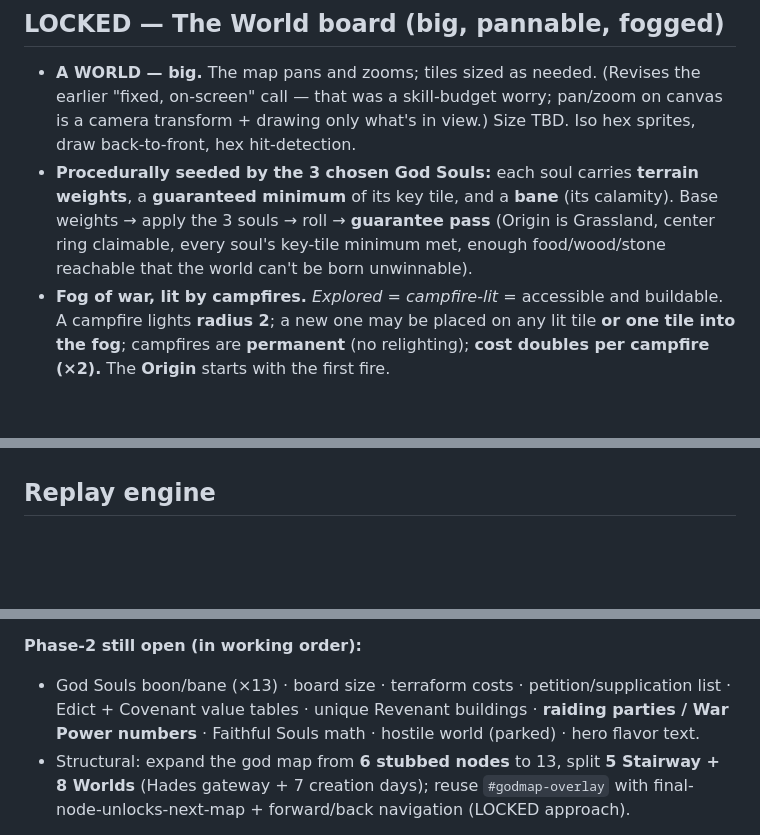
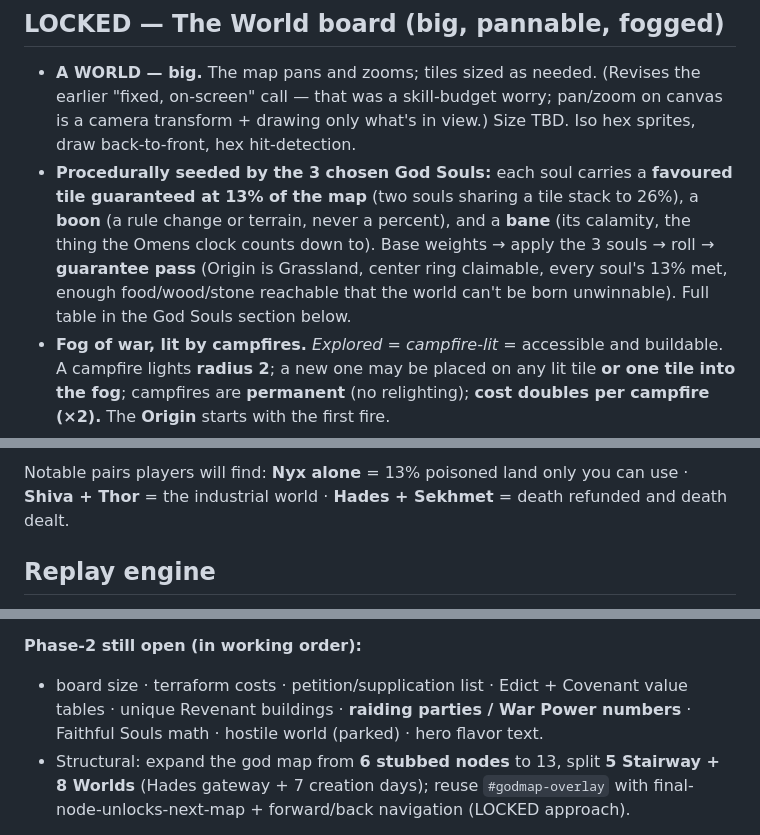
Before and after one commit to mjenkinsxix99-bit/soulless_game, a Markdown page: docs/god-phase-design.md, 3 parts joined by grey strips. Drawn GitHub-style; blank space fills up the shorter version.

```diff
--- a/docs/god-phase-design.md
+++ b/docs/god-phase-design.md
@@ -218,7 +218,7 @@ Each of the final 7 enacts a day of creation, culminating in Life at Nyx:
 ## LOCKED — The World board (big, pannable, fogged)
 
 - **A WORLD — big.** The map pans and zooms; tiles sized as needed. (Revises the earlier "fixed, on-screen" call — that was a skill-budget worry; pan/zoom on canvas is a camera transform + drawing only what's in view.) Size TBD. Iso hex sprites, draw back-to-front, hex hit-detection.
-- **Procedurally seeded by the 3 chosen God Souls:** each soul carries **terrain weights**, a **guaranteed minimum** of its key tile, and a **bane** (its calamity). Base weights → apply the 3 souls → roll → **guarantee pass** (Origin is Grassland, center ring claimable, every soul's key-tile minimum met, enough food/wood/stone reachable that the world can't be born unwinnable).
+- **Procedurally seeded by the 3 chosen God Souls:** each soul carries a **favoured tile guaranteed at 13% of the map** (two souls sharing a tile stack to 26%), a **boon** (a rule change or terrain, never a percent), and a **bane** (its calamity, the thing the Omens clock counts down to). Base weights → apply the 3 souls → roll → **guarantee pass** (Origin is Grassland, center ring claimable, every soul's 13% met, enough food/wood/stone reachable that the world can't be born unwinnable). Full table in the God Souls section below.
 - **Fog of war, lit by campfires.** *Explored = campfire-lit* = accessible and buildable. A campfire lights **radius 2**; a new one may be placed on any lit tile **or one tile into the fog**; campfires are **permanent** (no relighting); **cost doubles per campfire (×2).** The **Origin** starts with the first fire.
 - **Save-safe:** flat int arrays (terrain / structure / lit) per hex.
 
@@ -606,3 +626,5 @@ Rough bonus↔cost sketch:
+Notable pairs players will find: **Nyx alone** = 13% poisoned land only you can use · **Shiva + Thor** = the industrial world · **Hades + Sekhmet** = death refunded and death dealt.
+
 ## Replay engine
 Two independent build axes: **3 God Souls** (terrain/events) × **Covenant** (society), plus terrain synergies. God-souls (286 combos) × 6 societies × terrain = no two worlds alike.
 
@@ -622,7 +644,7 @@ Two independent build axes: **3 God Souls** (terrain/events) × **Covenant** (so
 - **Reformation** (change Covenant mid-world at high cost) — PARKED.
 
 **Phase-2 still open (in working order):**
-- God Souls boon/bane (×13) · board size · terraform costs · petition/supplication list · Edict + Covenant value tables · unique Revenant buildings · **raiding parties / War Power numbers** · Faithful Souls math · hostile world (parked) · hero flavor text.
+- board size · terraform costs · petition/supplication list · Edict + Covenant value tables · unique Revenant buildings · **raiding parties / War Power numbers** · Faithful Souls math · hostile world (parked) · hero flavor text.
 - Structural: expand the god map from **6 stubbed nodes** to 13, split **5 Stairway + 8 Worlds** (Hades gateway + 7 creation days); reuse `#godmap-overlay` with final-node-unlocks-next-map + forward/back navigation (LOCKED approach).
 
 **Settled since consolidation:** Faithful Souls (kept) · Revenant = god-voice caste · no schisms · Edicts = Commandments (merged) · Thor = auto-mixing · discovery → base-element production speedup · codex persists · mixing tree = item+item(+item), tiers 3–4 restart-gated · god-map navigation approach.
```
Also changed, not shown: other parts of docs/god-phase-design.md (+20 -0 lines).
